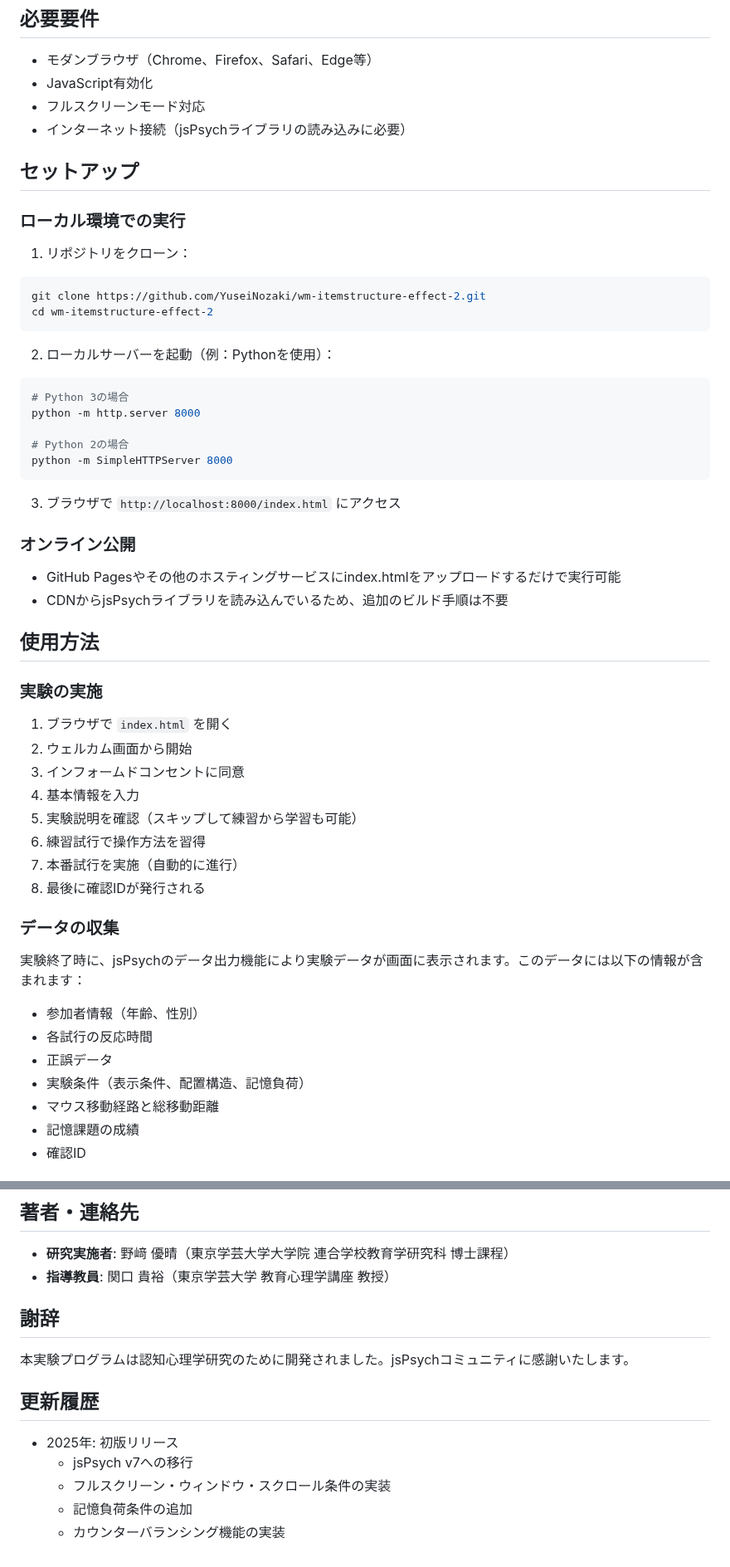
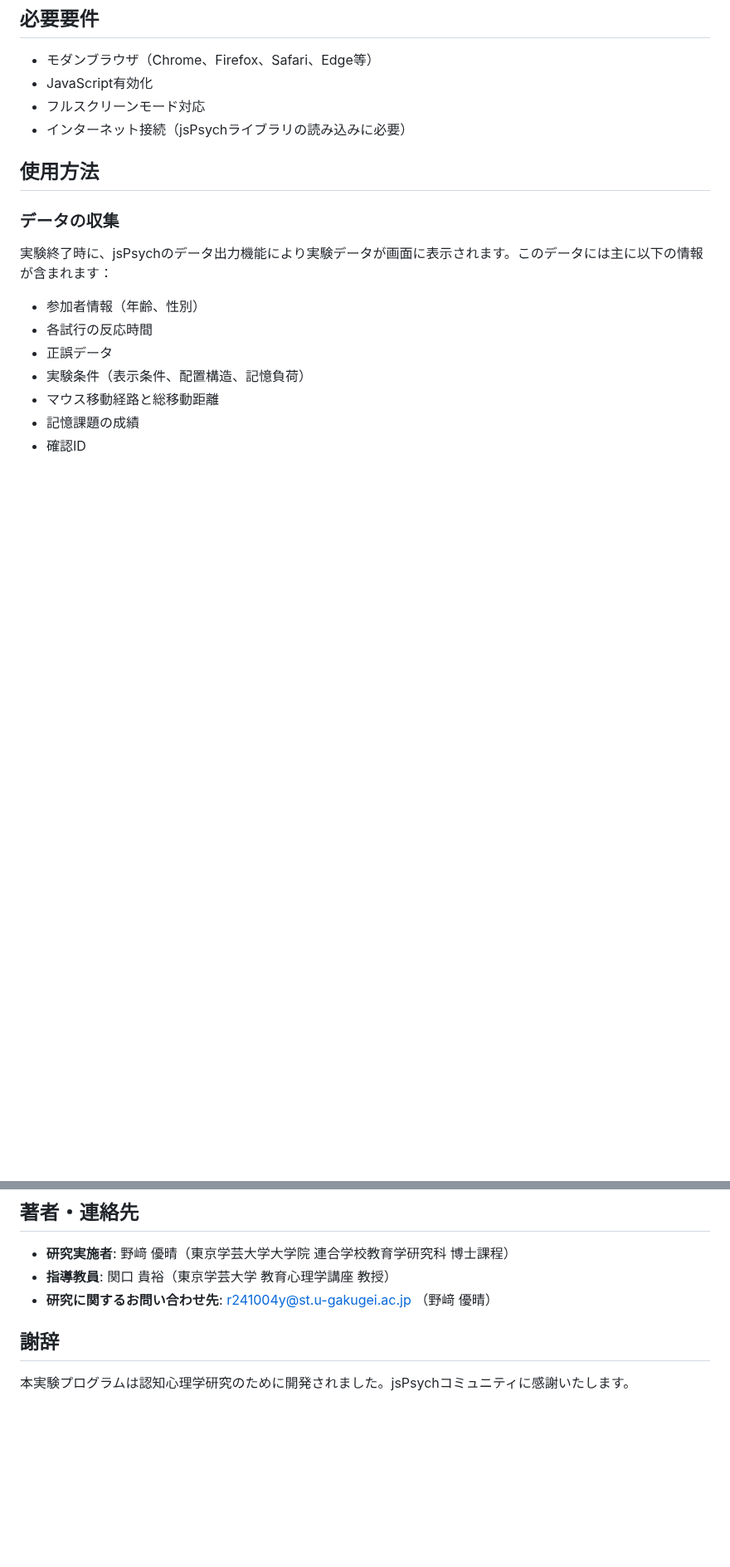
Before and after one commit to YuseiNozaki/wm-itemstructure-effect-2, a Markdown page: README.md, 2 parts joined by grey strips. Shown at 83% size. GitHub-like rendering; blank space fills up the shorter version.

````diff
--- a/README.md
+++ b/README.md
@@ -43,48 +43,11 @@
 - フルスクリーンモード対応
 - インターネット接続（jsPsychライブラリの読み込みに必要）
 
-## セットアップ
-
-### ローカル環境での実行
-
-1. リポジトリをクローン：
-```bash
-git clone https://github.com/YuseiNozaki/wm-itemstructure-effect-2.git
-cd wm-itemstructure-effect-2
-```
-
-2. ローカルサーバーを起動（例：Pythonを使用）：
-```bash
-# Python 3の場合
-python -m http.server 8000
-
-# Python 2の場合
-python -m SimpleHTTPServer 8000
-```
-
-3. ブラウザで `http://localhost:8000/index.html` にアクセス
-
-### オンライン公開
-
-- GitHub Pagesやその他のホスティングサービスにindex.htmlをアップロードするだけで実行可能
-- CDNからjsPsychライブラリを読み込んでいるため、追加のビルド手順は不要
-
 ## 使用方法
-
-### 実験の実施
-
-1. ブラウザで `index.html` を開く
-2. ウェルカム画面から開始
-3. インフォームドコンセントに同意
-4. 基本情報を入力
-5. 実験説明を確認（スキップして練習から学習も可能）
-6. 練習試行で操作方法を習得
-7. 本番試行を実施（自動的に進行）
-8. 最後に確認IDが発行される
 
 ### データの収集
 
-実験終了時に、jsPsychのデータ出力機能により実験データが画面に表示されます。このデータには以下の情報が含まれます：
+実験終了時に、jsPsychのデータ出力機能により実験データが画面に表示されます。このデータには主に以下の情報が含まれます：
 
 - 参加者情報（年齢、性別）
 - 各試行の反応時間
@@ -147,15 +110,8 @@ wm-itemstructure-effect-2/
 
 - **研究実施者**: 野﨑 優晴（東京学芸大学大学院 連合学校教育学研究科 博士課程）
 - **指導教員**: 関口 貴裕（東京学芸大学 教育心理学講座 教授）
+- **研究に関するお問い合わせ先**: r241004y@st.u-gakugei.ac.jp （野﨑 優晴）
 
 ## 謝辞
 
 本実験プログラムは認知心理学研究のために開発されました。jsPsychコミュニティに感謝いたします。
-
-## 更新履歴
-
-- 2025年: 初版リリース
-  - jsPsych v7への移行
-  - フルスクリーン・ウィンドウ・スクロール条件の実装
-  - 記憶負荷条件の追加
-  - カウンターバランシング機能の実装
````
